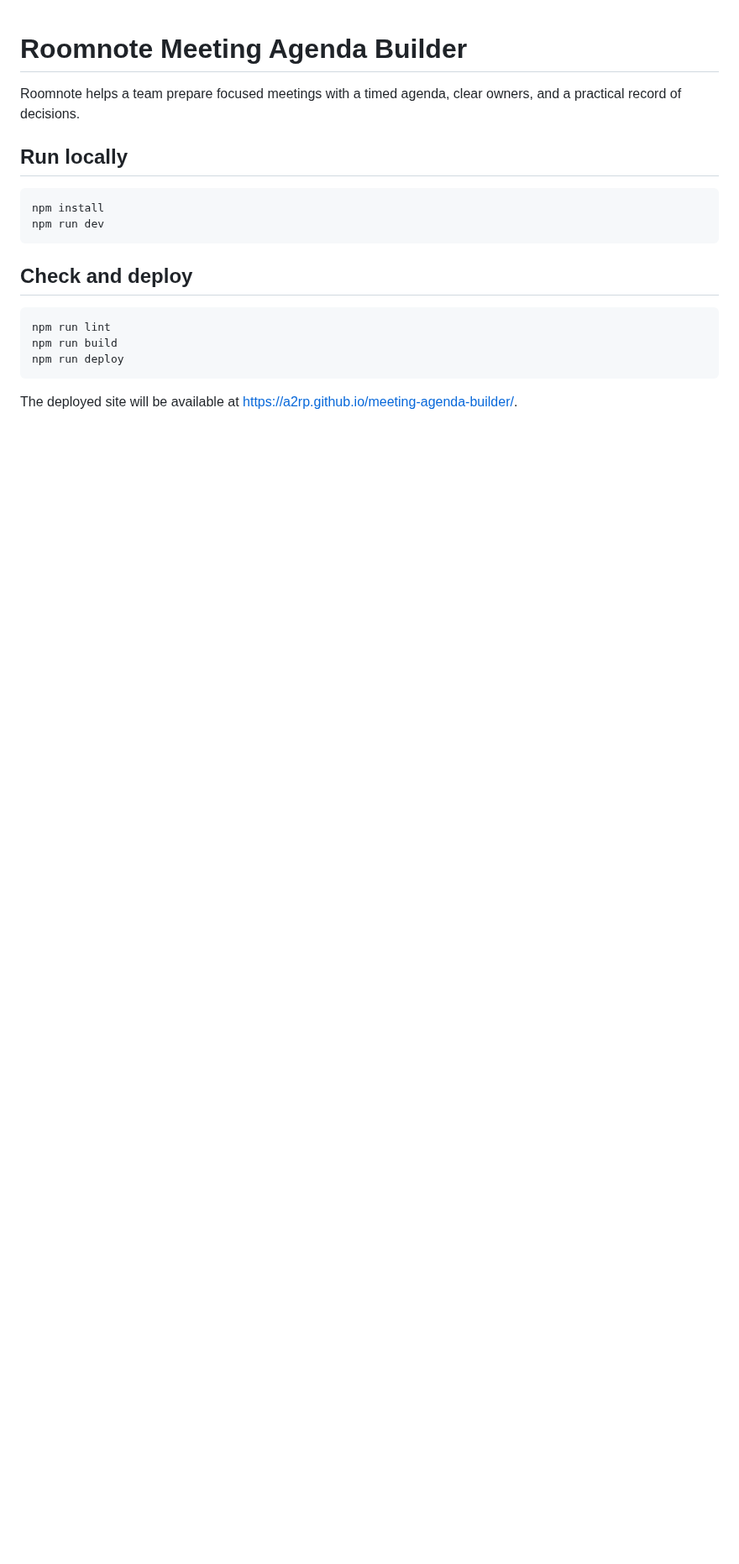
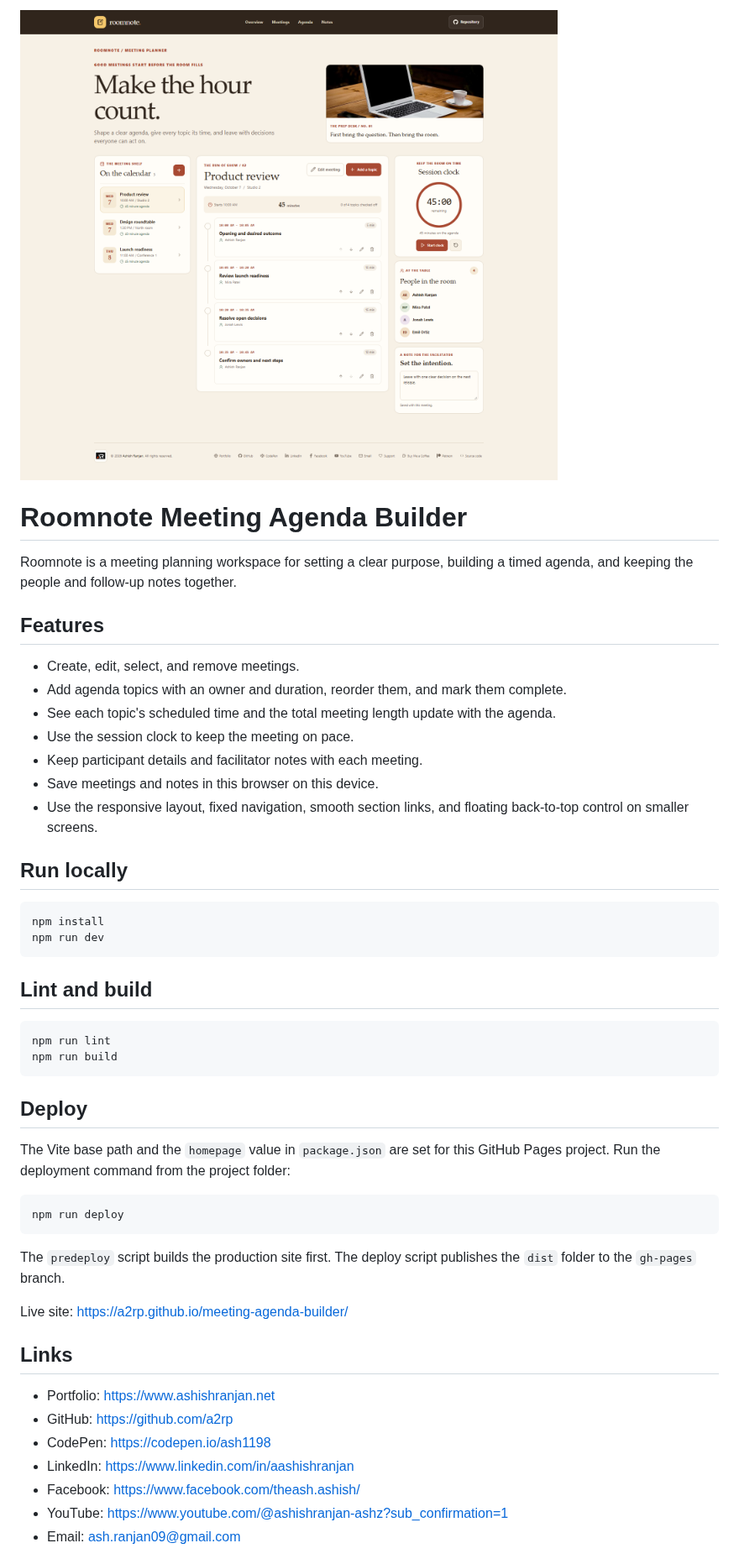
Before and after one commit to a2rp/meeting-agenda-builder, a Markdown page: README.md, the part around one of its changes. Shown at 84% size. Rendered like a GitHub page; pictures changed too: screenshot.png (added); blank space fills up the shorter version.

Commit message:
docs: add project screenshot and usage guide

````diff
--- a/README.md
+++ b/README.md
@@ -1,6 +1,18 @@
+![Roomnote Meeting Agenda Builder](./screenshot.png)
+
 # Roomnote Meeting Agenda Builder
 
-Roomnote helps a team prepare focused meetings with a timed agenda, clear owners, and a practical record of decisions.
+Roomnote is a meeting planning workspace for setting a clear purpose, building a timed agenda, and keeping the people and follow-up notes together.
+
+## Features
+
+- Create, edit, select, and remove meetings.
+- Add agenda topics with an owner and duration, reorder them, and mark them complete.
+- See each topic's scheduled time and the total meeting length update with the agenda.
+- Use the session clock to keep the meeting on pace.
+- Keep participant details and facilitator notes with each meeting.
+- Save meetings and notes in this browser on this device.
+- Use the responsive layout, fixed navigation, smooth section links, and floating back-to-top control on smaller screens.
 
 ## Run locally
 
@@ -9,12 +21,32 @@ npm install
 npm run dev
 ```
 
-## Check and deploy
+## Lint and build
 
 ```sh
 npm run lint
 npm run build
+```
+
+## Deploy
+
+The Vite base path and the `homepage` value in `package.json` are set for this GitHub Pages project. Run the deployment command from the project folder:
+
+```sh
 npm run deploy
 ```
 
-The deployed site will be available at [https://a2rp.github.io/meeting-agenda-builder/](https://a2rp.github.io/meeting-agenda-builder/).
+The `predeploy` script builds the production site first. The deploy script publishes the `dist` folder to the `gh-pages` branch.
+
+Live site: [https://a2rp.github.io/meeting-agenda-builder/](https://a2rp.github.io/meeting-agenda-builder/)
+
+## Links
+
+- Portfolio: [https://www.ashishranjan.net](https://www.ashishranjan.net)
+- GitHub: [https://github.com/a2rp](https://github.com/a2rp)
+- CodePen: [https://codepen.io/ash1198](https://codepen.io/ash1198)
+- LinkedIn: [https://www.linkedin.com/in/aashishranjan](https://www.linkedin.com/in/aashishranjan)
+- Facebook: [https://www.facebook.com/theash.ashish/](https://www.facebook.com/theash.ashish/)
+- YouTube: [https://www.youtube.com/@ashishranjan-ashz?sub_confirmation=1](https://www.youtube.com/@ashishranjan-ashz?sub_confirmation=1)
+- Email: [ash.ranjan09@gmail.com](mailto:ash.ranjan09@gmail.com)
+
````
Also changed, not shown: other parts of README.md (+5 -0 lines).
